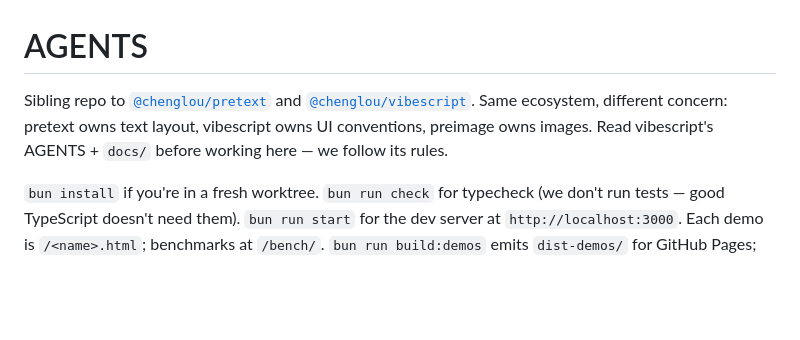
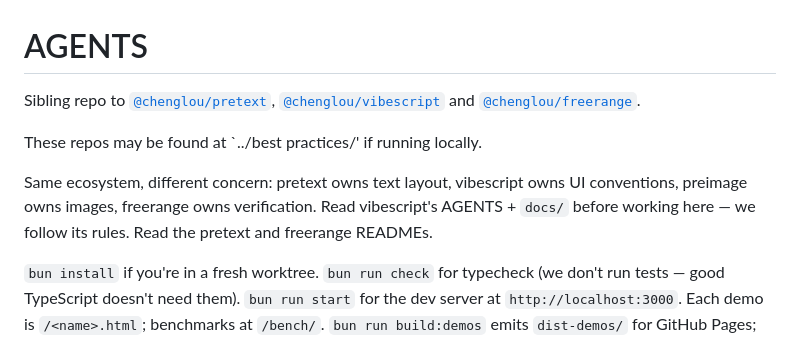
Before and after one commit to somnai-dreams/preimage, a Markdown page: AGENTS.md, the part around the change. GitHub-like rendering; blank space fills up the shorter version.

```diff
--- a/AGENTS.md
+++ b/AGENTS.md
@@ -1,6 +1,10 @@
 # AGENTS
 
-Sibling repo to [`@chenglou/pretext`](https://github.com/chenglou/pretext) and [`@chenglou/vibescript`](https://github.com/chenglou/vibescript). Same ecosystem, different concern: pretext owns text layout, vibescript owns UI conventions, preimage owns images. Read vibescript's AGENTS + `docs/` before working here — we follow its rules.
+Sibling repo to [`@chenglou/pretext`](https://github.com/chenglou/pretext), [`@chenglou/vibescript`](https://github.com/chenglou/vibescript) and [`@chenglou/freerange`](https://github.com/chenglou/freerange).
+
+These repos may be found at `../best practices/' if running locally.
+
+Same ecosystem, different concern: pretext owns text layout, vibescript owns UI conventions, preimage owns images, freerange owns verification. Read vibescript's AGENTS + `docs/` before working here — we follow its rules. Read the pretext and freerange READMEs.
 
 `bun install` if you're in a fresh worktree.
 `bun run check` for typecheck (we don't run tests — good TypeScript doesn't need them).
```
